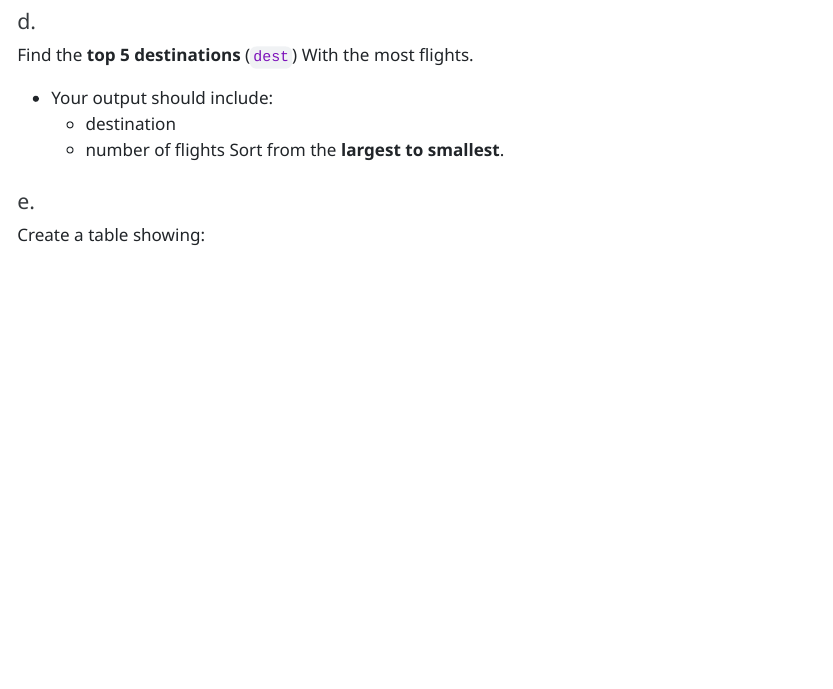
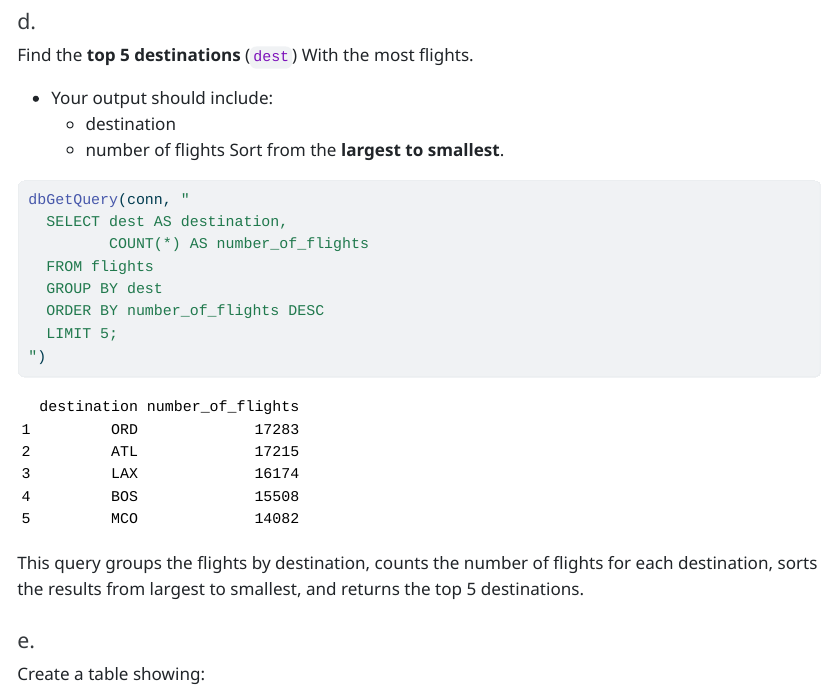
Before and after one commit to easonj319-sudo/DATA613-SQL-Homework, a Quarto document (hw_sql_dbeaver.qmd): the page in a window 1100 px wide, from 3850 px down. The pictures show the output file hw_sql_dbeaver.html that the author committed with the source, opened offline.

Commit message:
Complete Part I question d

````diff
--- a/hw_sql_dbeaver.qmd
+++ b/hw_sql_dbeaver.qmd
@@ -126,6 +126,18 @@ Find the **top 5 destinations** (`dest`) With the most flights.
 - Your output should include:
   - destination
   - number of flights Sort from the **largest to smallest**.
+```{r}
+dbGetQuery(conn, "
+  SELECT dest AS destination,
+         COUNT(*) AS number_of_flights
+  FROM flights
+  GROUP BY dest
+  ORDER BY number_of_flights DESC
+  LIMIT 5;
+")
+```
+This query groups the flights by destination, counts the number of flights for each destination, sorts the results from largest to smallest, and returns the top 5 destinations.
+
 
 #### e.
 
````
Also changed, not shown: hw_sql_dbeaver.html.
